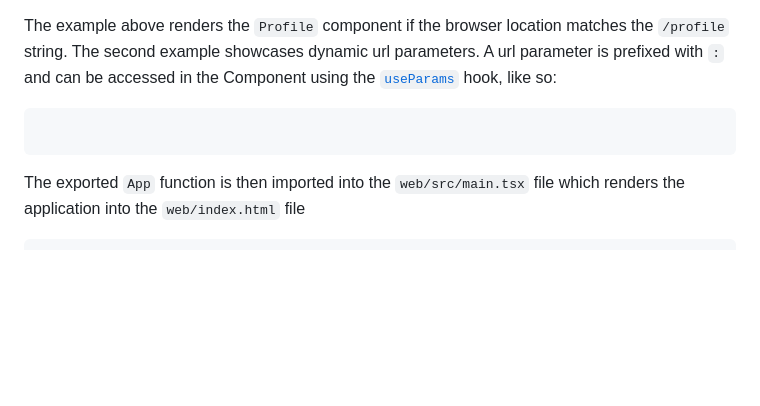
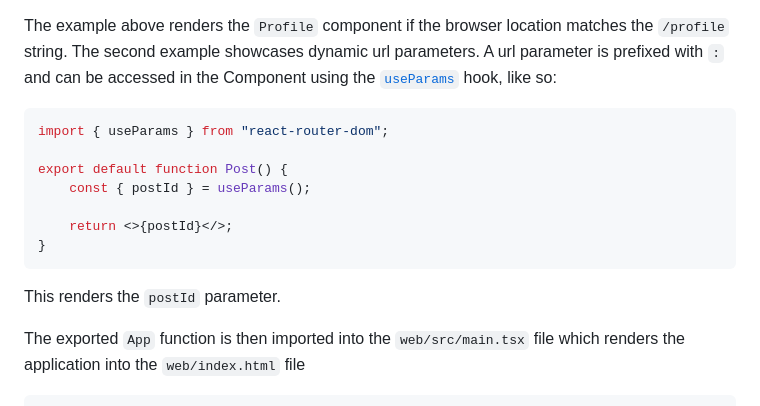
Before and after one commit to xNaCly/private.social, a Markdown page: docs/README.md, the part around the change. Rendered like a GitHub page; blank space fills up the shorter version.

Commit message:
doc: finish web docs

````diff
--- a/docs/README.md
+++ b/docs/README.md
@@ -642,11 +642,17 @@ The `Routes` component works like a switch case statement, it matches for the pa
 The example above renders the `Profile` component if the browser location matches the `/profile` string.
 The second example showcases dynamic url parameters. A url parameter is prefixed with `:` and can be accessed in the Component using the [`useParams`](https://reactrouter.com/en/main/hooks/use-params) hook, like so:
 
-<!--TODO:-->
+```jsx
+import { useParams } from "react-router-dom";
 
+export default function Post() {
+    const { postId } = useParams();
+
+    return <>{postId}</>;
+}
 ```
 
-```
+This renders the `postId` parameter.
 
 The exported `App` function is then imported into the `web/src/main.tsx` file which renders the application into the `web/index.html` file
 
````
